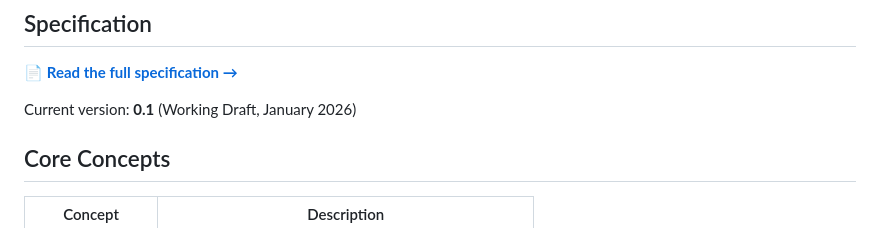
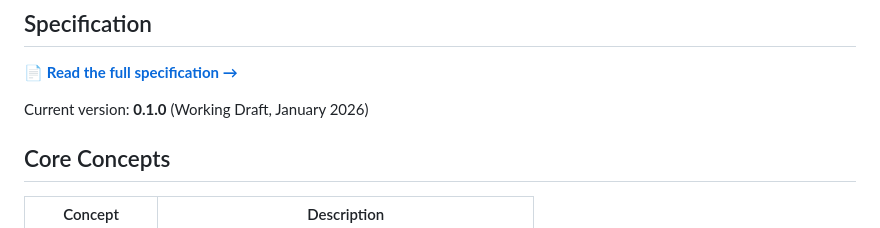
Before and after one commit to ikangai/agentic-microformats, a Markdown page: README.md, the part around the change. Drawn GitHub-style.

Commit message:
Update README.md
Fixed typo.

```diff
--- a/README.md
+++ b/README.md
@@ -109,7 +109,7 @@ The semantic annotations don't control agents or define automation rules. They h
 
 📄 **[Read the full specification →](SPECIFICATION.md)**
 
-Current version: **0.1** (Working Draft, January 2026)
+Current version: **0.1.0** (Working Draft, January 2026)
 
 ## Core Concepts
 
```
